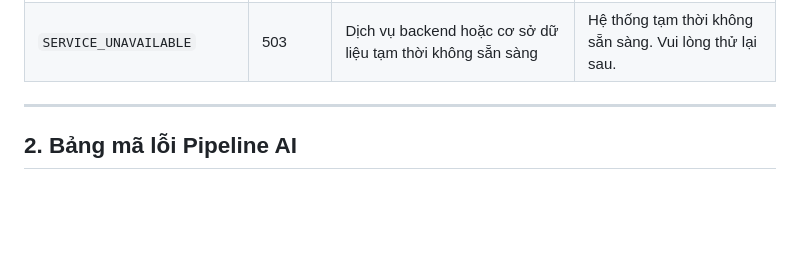
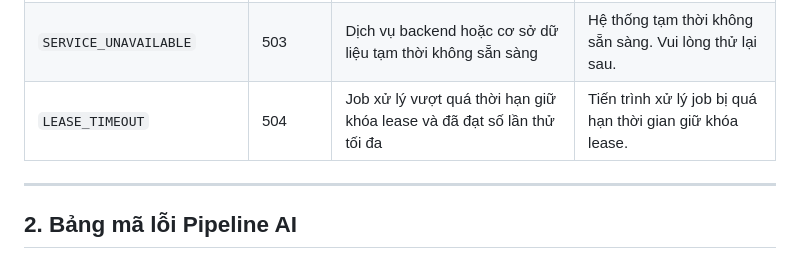
Before and after one commit to TAINGUYENVAN0507/SE2026_Codex, a Markdown page: contracts/error_codes.md, the part around the change. Drawn GitHub-style; blank space fills up the shorter version.

Commit message:
docs(contracts): document LEASE_TIMEOUT error code (BE-08)
Bổ sung mã lỗi LEASE_TIMEOUT vào contracts/error_codes.md cho trường hợp worker thu hồi job hết hạn lease vượt quá số lần thử tối đa.

```diff
--- a/contracts/error_codes.md
+++ b/contracts/error_codes.md
@@ -43,6 +43,7 @@ Mọi mã lỗi tuân thủ quy ước:
 | `INTERNAL_SERVER_ERROR` | 500 | Lỗi nội bộ không lường trước phía server | Đã xảy ra lỗi nội bộ hệ thống. Vui lòng thử lại sau. |
 | `HTTP_ERROR` | 500 | Lỗi HTTP không xác định | Đã xảy ra lỗi khi xử lý yêu cầu. |
 | `SERVICE_UNAVAILABLE` | 503 | Dịch vụ backend hoặc cơ sở dữ liệu tạm thời không sẵn sàng | Hệ thống tạm thời không sẵn sàng. Vui lòng thử lại sau. |
+| `LEASE_TIMEOUT` | 504 | Job xử lý vượt quá thời hạn giữ khóa lease và đã đạt số lần thử tối đa | Tiến trình xử lý job bị quá hạn thời gian giữ khóa lease. |
 
 ---
 
```
